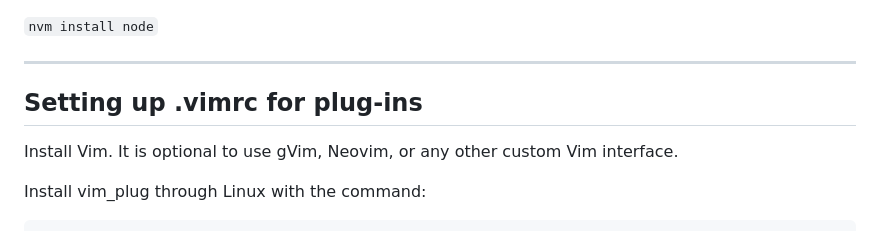
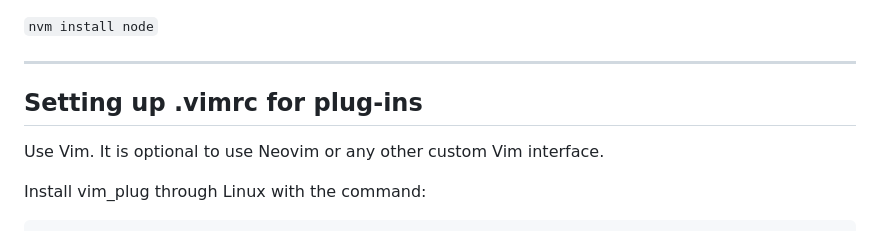
Before and after one commit to MIKNSJ/config, a Markdown page: vim/linux_vimrc_setup_docs.md, the part around the change. Drawn GitHub-style.

```diff
--- a/vim/linux_vimrc_setup_docs.md
+++ b/vim/linux_vimrc_setup_docs.md
@@ -30,7 +30,7 @@ In order to install Node.js on to your system, execute the following commands be
 
 ## Setting up .vimrc for plug-ins
 
-Install Vim. It is optional to use gVim, Neovim, or any other custom Vim interface.
+Use Vim. It is optional to use Neovim or any other custom Vim interface.
 
 Install vim_plug through Linux with the command:
 
```
